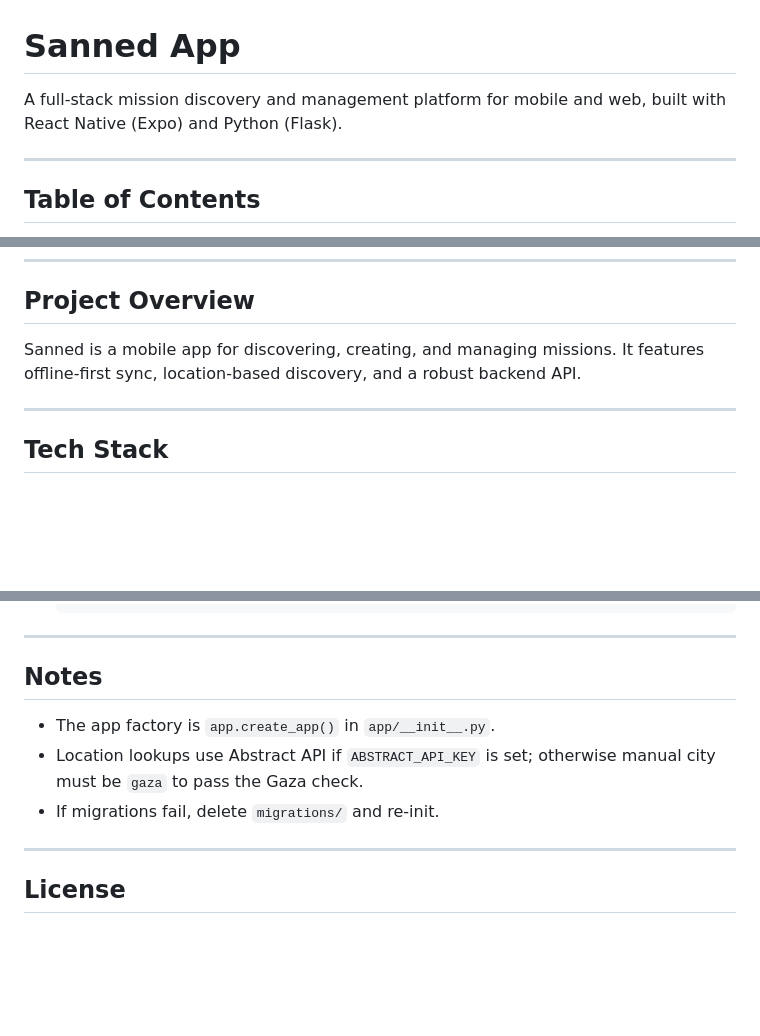
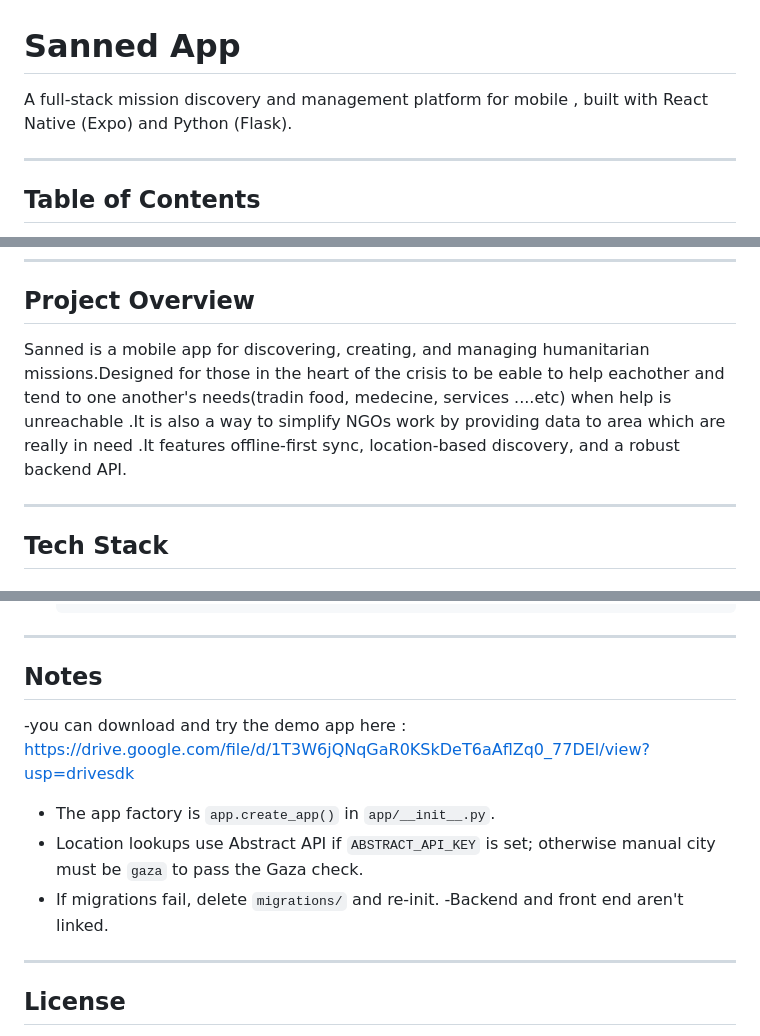
Before and after one commit to Ayoubslh/Sanned, a Markdown page: README.md, 3 parts joined by grey strips. Drawn GitHub-style; blank space fills up the shorter version.

```diff
--- a/README.md
+++ b/README.md
@@ -1,6 +1,6 @@
 # Sanned App
 
-A full-stack mission discovery and management platform for mobile and web, built with React Native (Expo) and Python (Flask).
+A full-stack mission discovery and management platform for mobile , built with React Native (Expo) and Python (Flask).
 
 ---
 
@@ -16,7 +16,7 @@ A full-stack mission discovery and management platform for mobile and web, built
 ---
 
 ## Project Overview
-Sanned is a mobile app for discovering, creating, and managing missions. It features offline-first sync, location-based discovery, and a robust backend API.
+Sanned is a mobile app for discovering, creating, and managing humanitarian missions.Designed for those in the heart of the crisis to be eable to help eachother and tend to one another's needs(tradin food, medecine, services ....etc) when help is unreachable .It is also a way to simplify NGOs work by providing data to area which are really in need .It features offline-first sync, location-based discovery, and a robust backend API.
 
 ---
 
@@ -151,9 +151,11 @@ sanned_Backend/
 ---
 
 ## Notes
+-you can download and try the demo app here : https://drive.google.com/file/d/1T3W6jQNqGaR0KSkDeT6aAflZq0_77DEl/view?usp=drivesdk
 - The app factory is `app.create_app()` in `app/__init__.py`.
 - Location lookups use Abstract API if `ABSTRACT_API_KEY` is set; otherwise manual city must be `gaza` to pass the Gaza check.
 - If migrations fail, delete `migrations/` and re-init.
+-Backend and front end aren't linked.
 
 ---
 
```
